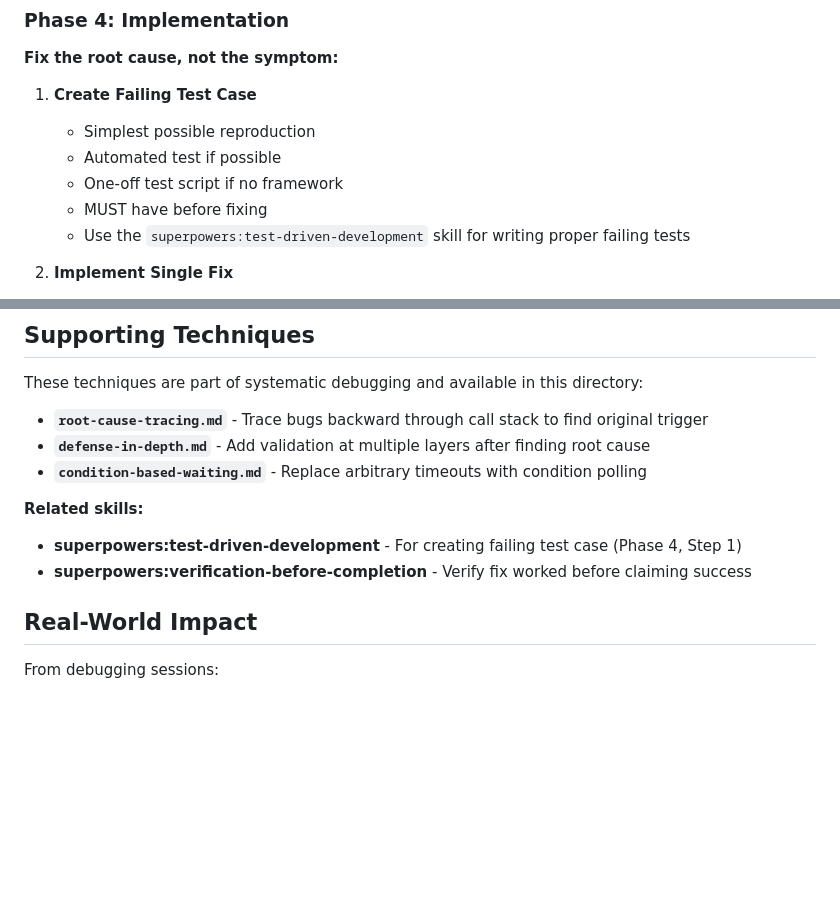
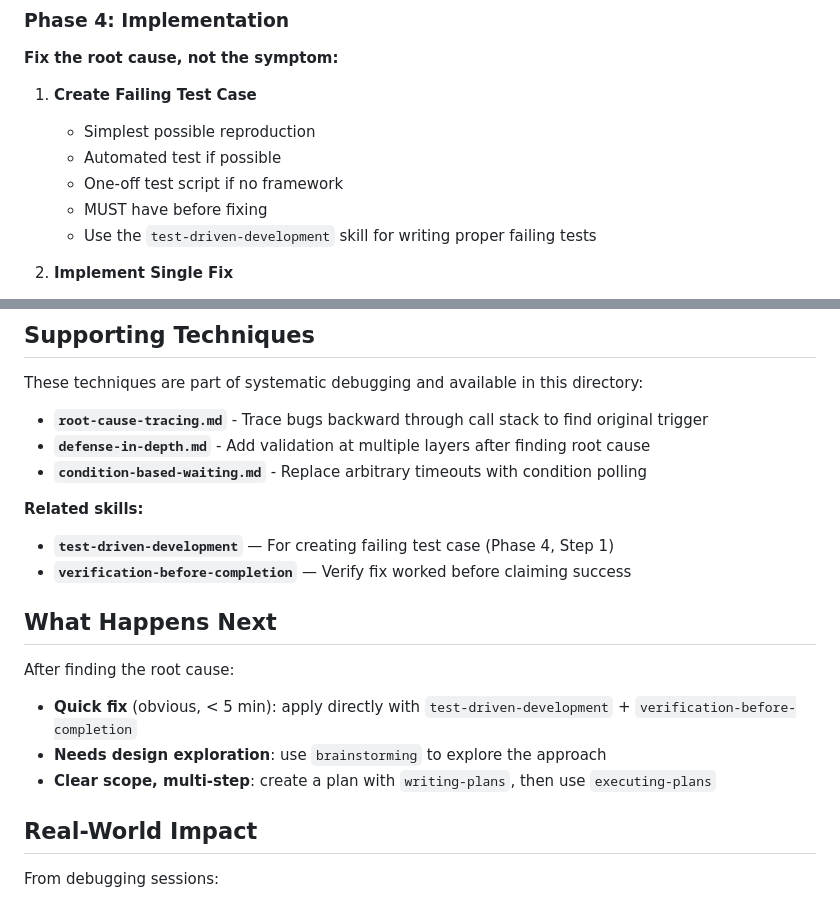
Before and after one commit to buildrtech/dotagents, a Markdown page: skills/systematic-debugging/SKILL.md, 2 parts joined by grey strips. Drawn GitHub-style; blank space fills up the shorter version.

Commit message:
fix(systematic-debugging): standardize refs, add pipeline funnel

```diff
--- a/skills/systematic-debugging/SKILL.md
+++ b/skills/systematic-debugging/SKILL.md
@@ -178,7 +178,7 @@ You MUST complete each phase before proceeding to the next.
    - Automated test if possible
    - One-off test script if no framework
    - MUST have before fixing
-   - Use the `superpowers:test-driven-development` skill for writing proper failing tests
+   - Use the `test-driven-development` skill for writing proper failing tests
 
 2. **Implement Single Fix**
    - Address the root cause identified
@@ -286,8 +286,16 @@ These techniques are part of systematic debugging and available in this director
 - **`condition-based-waiting.md`** - Replace arbitrary timeouts with condition polling
 
 **Related skills:**
-- **superpowers:test-driven-development** - For creating failing test case (Phase 4, Step 1)
-- **superpowers:verification-before-completion** - Verify fix worked before claiming success
+- **`test-driven-development`** — For creating failing test case (Phase 4, Step 1)
+- **`verification-before-completion`** — Verify fix worked before claiming success
+
+## What Happens Next
+
+After finding the root cause:
+
+- **Quick fix** (obvious, < 5 min): apply directly with `test-driven-development` + `verification-before-completion`
+- **Needs design exploration**: use `brainstorming` to explore the approach
+- **Clear scope, multi-step**: create a plan with `writing-plans`, then use `executing-plans`
 
 ## Real-World Impact
 
```
